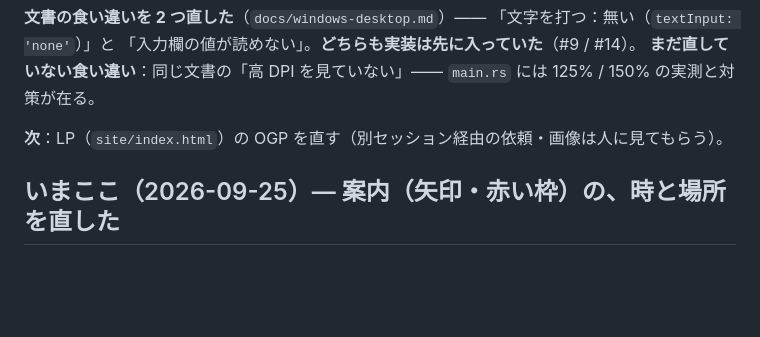
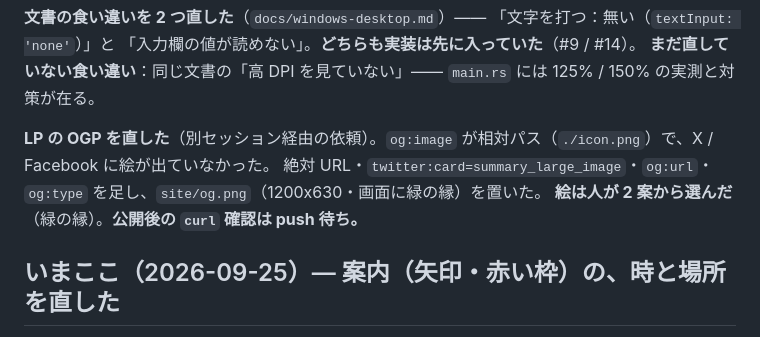
Before and after one commit to meta-taro/git-qa, a Markdown page: .claude/project-status.md, the part around the change. Drawn GitHub-style; blank space fills up the shorter version.

```diff
--- a/.claude/project-status.md
+++ b/.claude/project-status.md
@@ -23,7 +23,9 @@
 「入力欄の値が読めない」。**どちらも実装は先に入っていた**（#9 / #14）。
 **まだ直していない食い違い**：同じ文書の「高 DPI を見ていない」—— `main.rs` には 125% / 150% の実測と対策が在る。
 
-**次**：LP（`site/index.html`）の OGP を直す（別セッション経由の依頼・画像は人に見てもらう）。
+**LP の OGP を直した**（別セッション経由の依頼）。`og:image` が相対パス（`./icon.png`）で、X / Facebook に絵が出ていなかった。
+絶対 URL・`twitter:card=summary_large_image`・`og:url`・`og:type` を足し、`site/og.png`（1200x630・画面に緑の縁）を置いた。
+**絵は人が 2 案から選んだ**（緑の縁）。**公開後の `curl` 確認は push 待ち。**
 
 ## いまここ（2026-09-25）— **案内（矢印・赤い枠）の、時と場所を直した**
 
```
Also changed, not shown: site/og.png (added), 1 other file.
